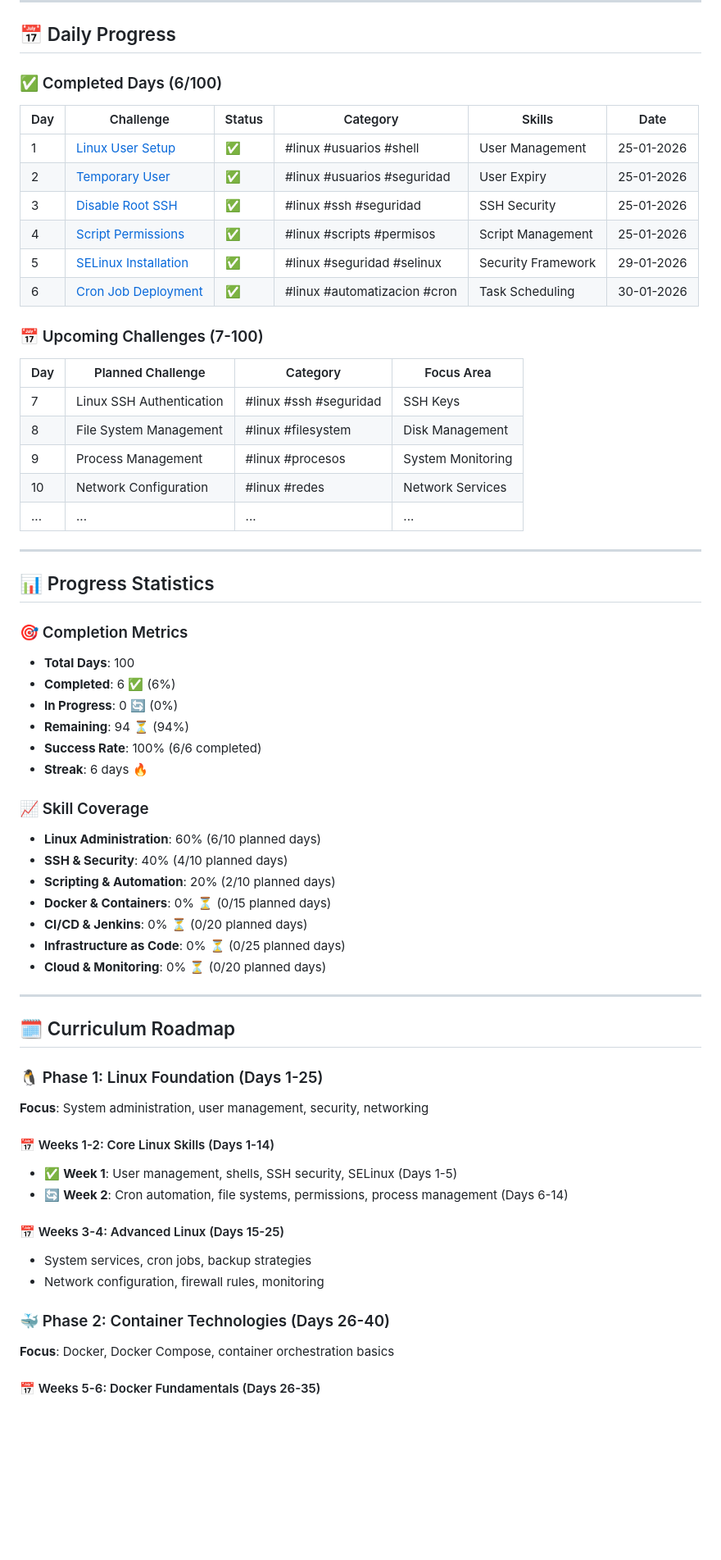
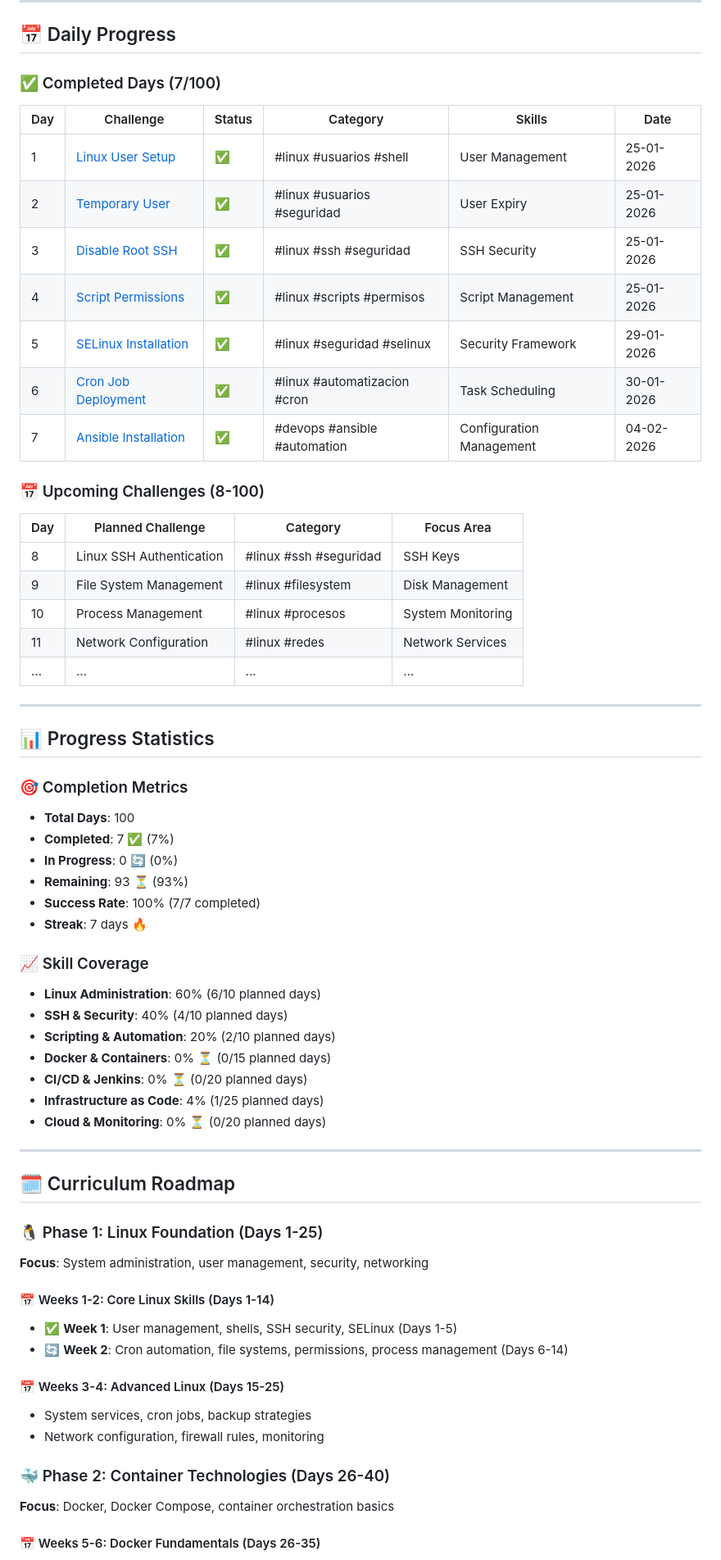
Before and after one commit to statick88/challenges, a Markdown page: challenges/devops/README.md, the part around one of its changes. Shown at 82% size. Drawn GitHub-style; blank space fills up the shorter version.

```diff
--- a/challenges/devops/README.md
+++ b/challenges/devops/README.md
@@ -8,46 +8,49 @@ Comprehensive 100-day DevOps learning journey covering Linux administration, Doc
 
 ## 📅 Daily Progress
 
-### ✅ Completed Days (6/100)
+### ✅ Completed Days (7/100)
 
-| Day | Challenge | Status | Category | Skills | Date |
-|-----|-----------|--------|----------|-------|------|
-| 1 | [Linux User Setup](days/day-01-linux-user-setup.md) | ✅ | #linux #usuarios #shell | User Management | 25-01-2026 |
-| 2 | [Temporary User](days/day-02-temporary-user.md) | ✅ | #linux #usuarios #seguridad | User Expiry | 25-01-2026 |
-| 3 | [Disable Root SSH](days/day-03-disable-root-ssh.md) | ✅ | #linux #ssh #seguridad | SSH Security | 25-01-2026 |
-| 4 | [Script Permissions](days/day-04-script-permissions.md) | ✅ | #linux #scripts #permisos | Script Management | 25-01-2026 |
-| 5 | [SELinux Installation](days/day-05-selinux-installation.md) | ✅ | #linux #seguridad #selinux | Security Framework | 29-01-2026 |
-| 6 | [Cron Job Deployment](days/day-06-cron-job-deployment.md) | ✅ | #linux #automatizacion #cron | Task Scheduling | 30-01-2026 |
+| Day | Challenge                                                   | Status | Category                     | Skills                   | Date       |
+| --- | ----------------------------------------------------------- | ------ | ---------------------------- | ------------------------ | ---------- |
+| 1   | [Linux User Setup](days/day-01-linux-user-setup.md)         | ✅     | #linux #usuarios #shell      | User Management          | 25-01-2026 |
+| 2   | [Temporary User](days/day-02-temporary-user.md)             | ✅     | #linux #usuarios #seguridad  | User Expiry              | 25-01-2026 |
+| 3   | [Disable Root SSH](days/day-03-disable-root-ssh.md)         | ✅     | #linux #ssh #seguridad       | SSH Security             | 25-01-2026 |
+| 4   | [Script Permissions](days/day-04-script-permissions.md)     | ✅     | #linux #scripts #permisos    | Script Management        | 25-01-2026 |
+| 5   | [SELinux Installation](days/day-05-selinux-installation.md) | ✅     | #linux #seguridad #selinux   | Security Framework       | 29-01-2026 |
+| 6   | [Cron Job Deployment](days/day-06-cron-job-deployment.md)   | ✅     | #linux #automatizacion #cron | Task Scheduling          | 30-01-2026 |
+| 7   | [Ansible Installation](days/day-07-ansible-installation.md) | ✅     | #devops #ansible #automation | Configuration Management | 04-02-2026 |
 
-### 📅 Upcoming Challenges (7-100)
+### 📅 Upcoming Challenges (8-100)
 
-| Day | Planned Challenge | Category | Focus Area |
-|-----|-------------------|----------|------------|
-| 7 | Linux SSH Authentication | #linux #ssh #seguridad | SSH Keys |
-| 8 | File System Management | #linux #filesystem | Disk Management |
-| 9 | Process Management | #linux #procesos | System Monitoring |
-| 10 | Network Configuration | #linux #redes | Network Services |
-| ... | ... | ... | ... |
+| Day | Planned Challenge        | Category               | Focus Area        |
+| --- | ------------------------ | ---------------------- | ----------------- |
+| 8   | Linux SSH Authentication | #linux #ssh #seguridad | SSH Keys          |
+| 9   | File System Management   | #linux #filesystem     | Disk Management   |
+| 10  | Process Management       | #linux #procesos       | System Monitoring |
+| 11  | Network Configuration    | #linux #redes          | Network Services  |
+| ... | ...                      | ...                    | ...               |
 
 ---
 
 ## 📊 Progress Statistics
 
 ### 🎯 Completion Metrics
+
 - **Total Days**: 100
-- **Completed**: 6 ✅ (6%)
+- **Completed**: 7 ✅ (7%)
 - **In Progress**: 0 🔄 (0%)
-- **Remaining**: 94 ⏳ (94%)
-- **Success Rate**: 100% (6/6 completed)
-- **Streak**: 6 days 🔥
+- **Remaining**: 93 ⏳ (93%)
+- **Success Rate**: 100% (7/7 completed)
+- **Streak**: 7 days 🔥
 
 ### 📈 Skill Coverage
+
 - **Linux Administration**: 60% (6/10 planned days)
 - **SSH & Security**: 40% (4/10 planned days)
 - **Scripting & Automation**: 20% (2/10 planned days)
 - **Docker & Containers**: 0% ⏳ (0/15 planned days)
 - **CI/CD & Jenkins**: 0% ⏳ (0/20 planned days)
-- **Infrastructure as Code**: 0% ⏳ (0/25 planned days)
+- **Infrastructure as Code**: 4% (1/25 planned days)
 - **Cloud & Monitoring**: 0% ⏳ (0/20 planned days)
 
 ---
@@ -55,17 +58,21 @@ Comprehensive 100-day DevOps learning journey covering Linux administration, Doc
 ## 🗓️ Curriculum Roadmap
 
 ### 🐧 Phase 1: Linux Foundation (Days 1-25)
+
 **Focus**: System administration, user management, security, networking
 
 #### 📅 Weeks 1-2: Core Linux Skills (Days 1-14)
+
 - ✅ **Week 1**: User management, shells, SSH security, SELinux (Days 1-5)
 - 🔄 **Week 2**: Cron automation, file systems, permissions, process management (Days 6-14)
 
 #### 📅 Weeks 3-4: Advanced Linux (Days 15-25)
+
 - System services, cron jobs, backup strategies
 - Network configuration, firewall rules, monitoring
 
 ### 🐳 Phase 2: Container Technologies (Days 26-40)
+
 **Focus**: Docker, Docker Compose, container orchestration basics
 
 #### 📅 Weeks 5-6: Docker Fundamentals (Days 26-35)
```
Also changed, not shown: other parts of challenges/devops/README.md (+43 -19 lines), 1 other file.
